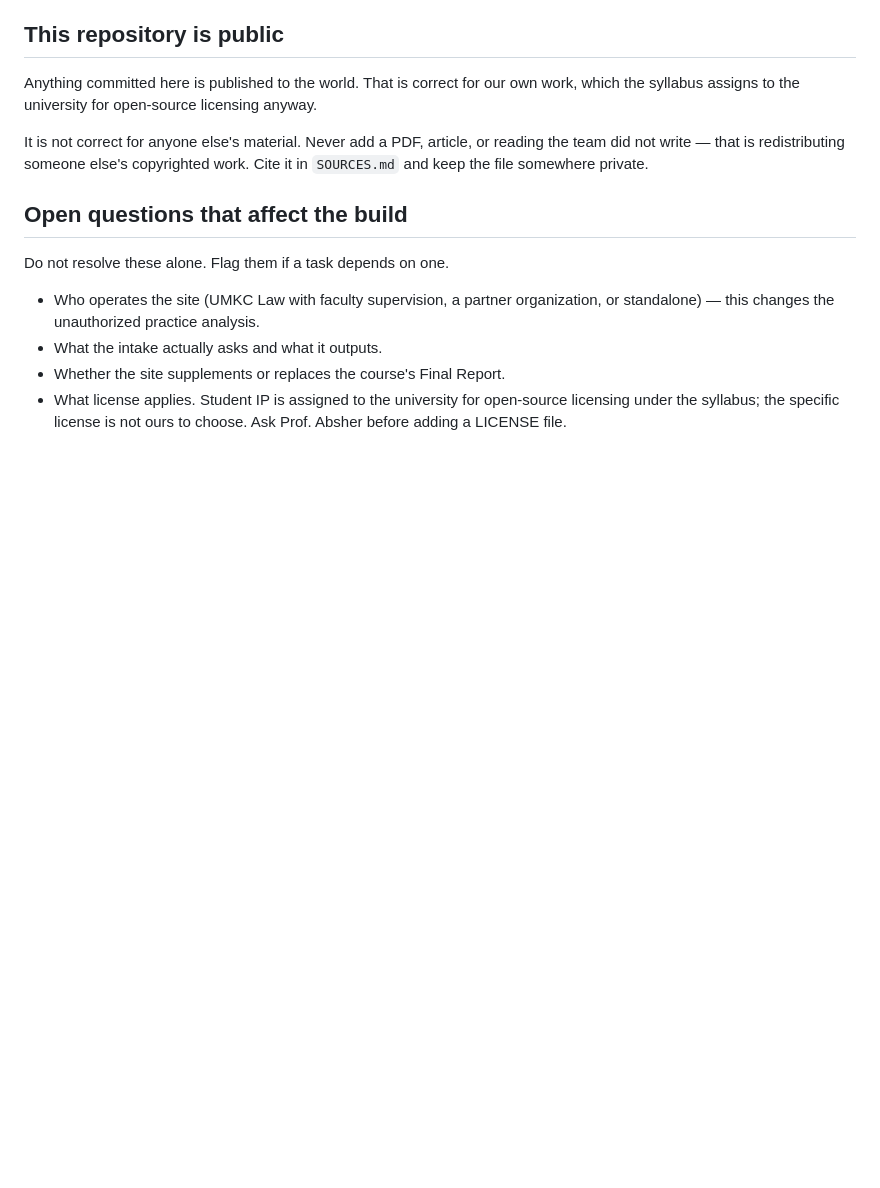
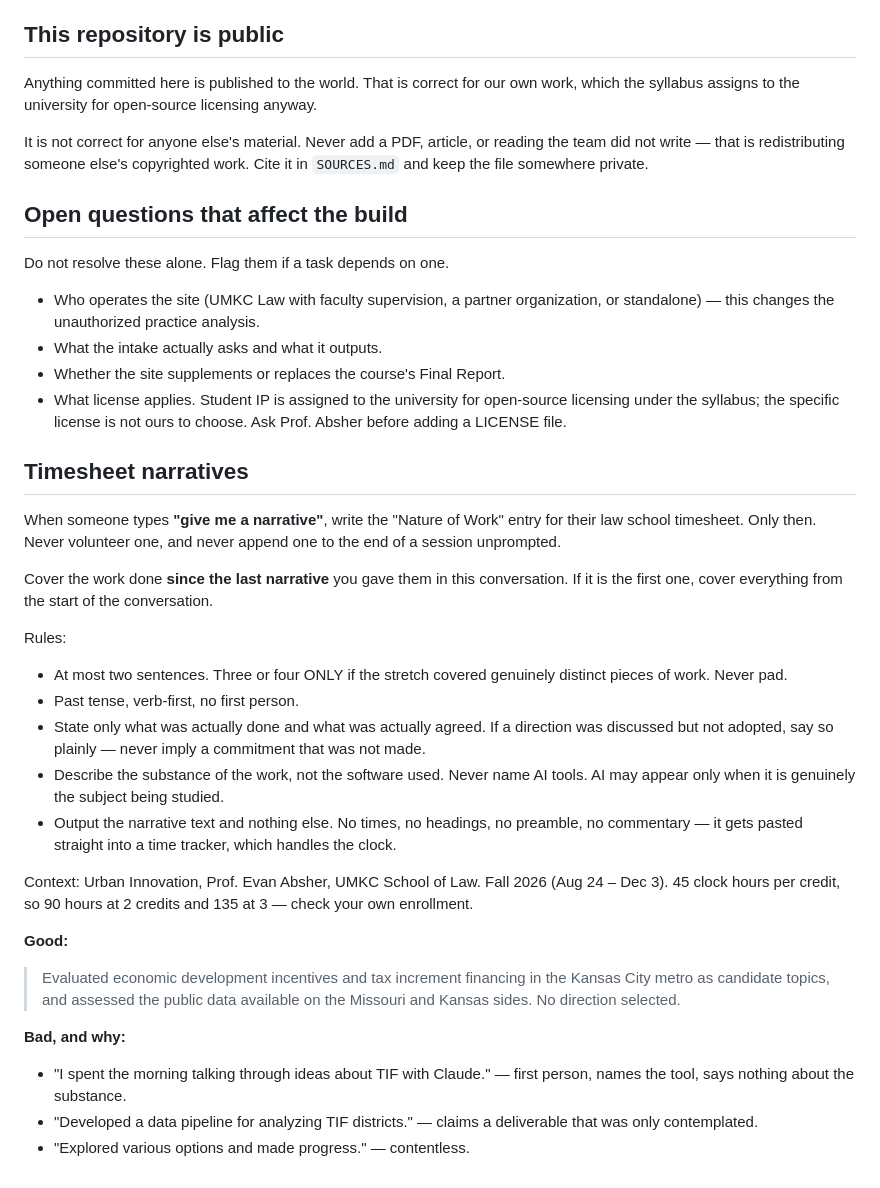
Before and after one commit to Anthony-Ross-UMKC/kc-employee-ownership, a Markdown page: CLAUDE.md, the part around the change. GitHub-like rendering; blank space fills up the shorter version.

Commit message:
Move timesheet narrative rules into the shared project rules
All four of us owe timesheets under the syllabus, so the rule belongs where
everyone's session can reach it rather than in one person's local folder.

Co-Authored-By: Claude Opus 5 <noreply@anthropic.com>

```diff
--- a/CLAUDE.md
+++ b/CLAUDE.md
@@ -282,3 +282,41 @@ Do not resolve these alone. Flag them if a task depends on one.
 - What license applies. Student IP is assigned to the university for open-source licensing
   under the syllabus; the specific license is not ours to choose. Ask Prof. Absher before
   adding a LICENSE file.
+
+## Timesheet narratives
+
+When someone types **"give me a narrative"**, write the "Nature of Work" entry for their law
+school timesheet. Only then. Never volunteer one, and never append one to the end of a
+session unprompted.
+
+Cover the work done **since the last narrative** you gave them in this conversation. If it is
+the first one, cover everything from the start of the conversation.
+
+Rules:
+
+- At most two sentences. Three or four ONLY if the stretch covered genuinely distinct pieces
+  of work. Never pad.
+- Past tense, verb-first, no first person.
+- State only what was actually done and what was actually agreed. If a direction was
+  discussed but not adopted, say so plainly — never imply a commitment that was not made.
+- Describe the substance of the work, not the software used. Never name AI tools. AI may
+  appear only when it is genuinely the subject being studied.
+- Output the narrative text and nothing else. No times, no headings, no preamble, no
+  commentary — it gets pasted straight into a time tracker, which handles the clock.
+
+Context: Urban Innovation, Prof. Evan Absher, UMKC School of Law. Fall 2026 (Aug 24 – Dec 3).
+45 clock hours per credit, so 90 hours at 2 credits and 135 at 3 — check your own enrollment.
+
+**Good:**
+
+> Evaluated economic development incentives and tax increment financing in the Kansas City
+> metro as candidate topics, and assessed the public data available on the Missouri and
+> Kansas sides. No direction selected.
+
+**Bad, and why:**
+
+- "I spent the morning talking through ideas about TIF with Claude." — first person, names
+  the tool, says nothing about the substance.
+- "Developed a data pipeline for analyzing TIF districts." — claims a deliverable that was
+  only contemplated.
+- "Explored various options and made progress." — contentless.
```
